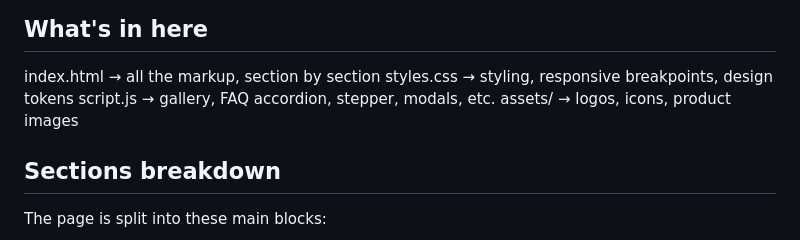
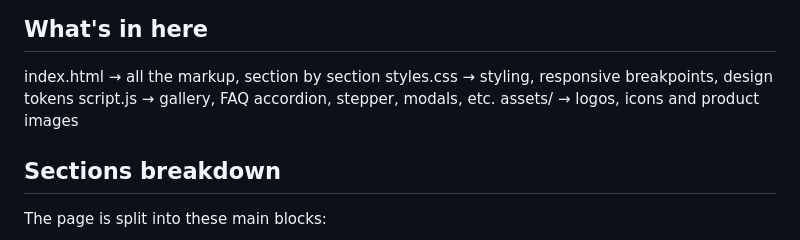
Before and after one commit to Gokulsarav/Gushwork-Interview, a Markdown page: README.md, the part around the change. GitHub-like rendering.

```diff
--- a/README.md
+++ b/README.md
@@ -5,7 +5,7 @@ A single-page product landing site for Mangalam HDPE Pipes. Built as part of a f
 index.html    → all the markup, section by section
 styles.css    → styling, responsive breakpoints, design tokens
 script.js     → gallery, FAQ accordion, stepper, modals, etc.
-assets/       → logos, icons, product images
+assets/       → logos, icons and product images
 
 
 ## Sections breakdown
```
